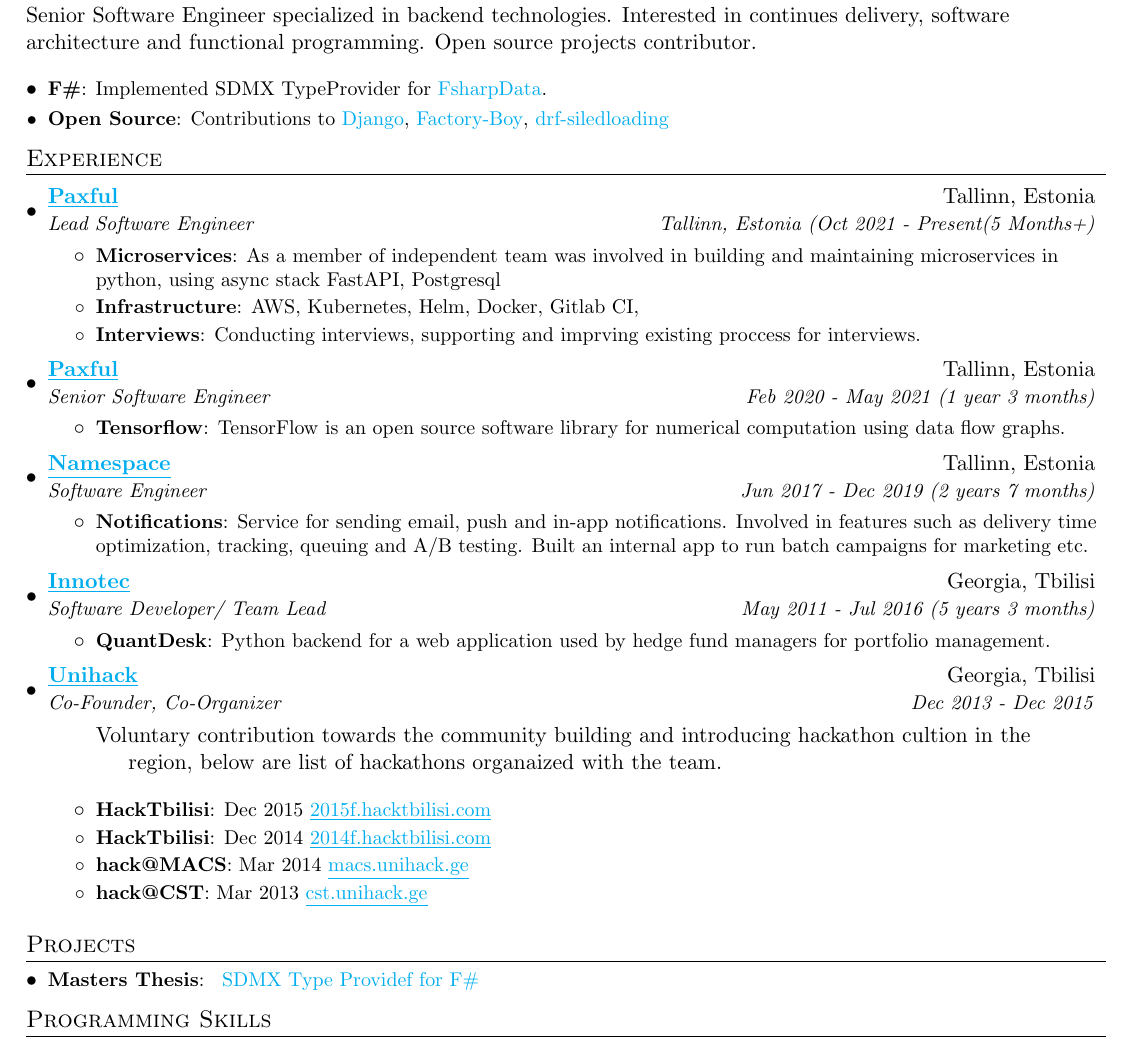
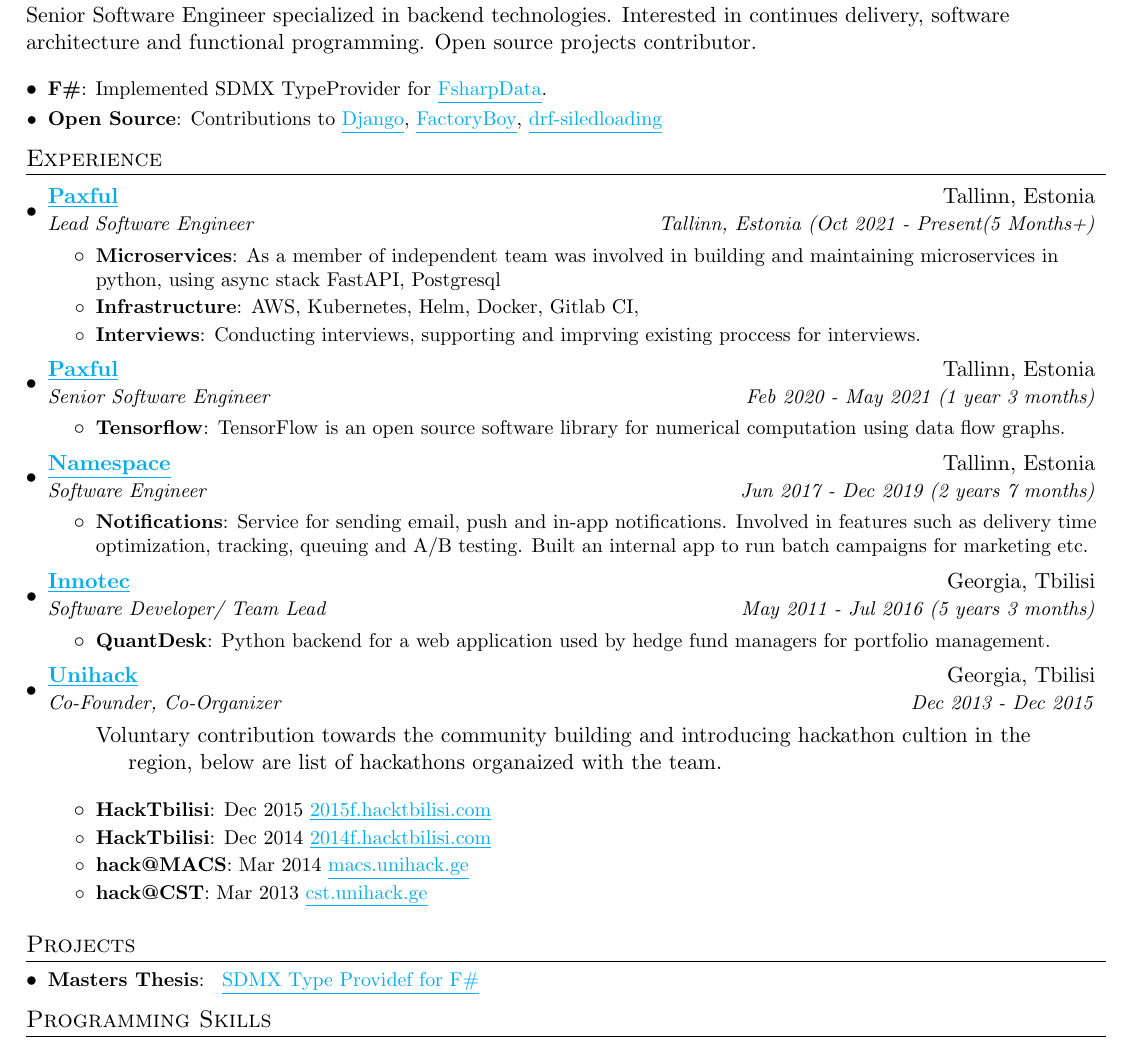
Before and after one commit to demonno/resume, a LaTeX document (demur_nodia.tex): part of the page, cut so that both start at the same text. Compiled offline with pdfLaTeX.

Commit message:
Add underlines to links

```diff
--- a/demur_nodia.tex
+++ b/demur_nodia.tex
@@ -96,9 +96,9 @@
 \end{flushleft}
 
   \resumeSubHeadingListStart
-    \resumeSubItem{F\#}{Implemented SDMX TypeProvider for \href{https://github.com/fsprojects/FSharp.Data/issues/1203}{FsharpData}.}
+    \resumeSubItem{F\#}{Implemented SDMX TypeProvider for \href{https://github.com/fsprojects/FSharp.Data/issues/1203}{\underline{FsharpData}}.}
     \resumeSubItem{Open Source}
-      {Contributions to \href{https://github.com/django/django/pull/9993}{Django}, \href{https://github.com/FactoryBoy/factory_boy/pull/368}{Factory-Boy}, \href{https://github.com/namespace-ee/django-rest-framework-sideloading}{drf-siledloading}}
+      {Contributions to \href{https://github.com/django/django/pull/9993}{\underline{Django}}, \href{https://github.com/FactoryBoy/factory_boy/pull/368}{\underline{FactoryBoy}}, \href{https://github.com/namespace-ee/django-rest-framework-sideloading}{\underline{drf-siledloading}}}
   \resumeSubHeadingListEnd
 
 %-----------EXPERIENCE-----------------
@@ -161,7 +161,7 @@
 \section{Projects}
   \resumeSubHeadingListStart
     \resumeSubItem{Masters Thesis}
-      { \href{https://github.com/demonno/ttu-thesis/blob/master/thesis_tex/masters-thesis.pdf}{SDMX Type Providef for F\#}}
+      { \href{https://github.com/demonno/ttu-thesis/blob/master/thesis_tex/masters-thesis.pdf}{\underline{SDMX Type Providef for F\#}}}
   \resumeSubHeadingListEnd
 
 %
```
